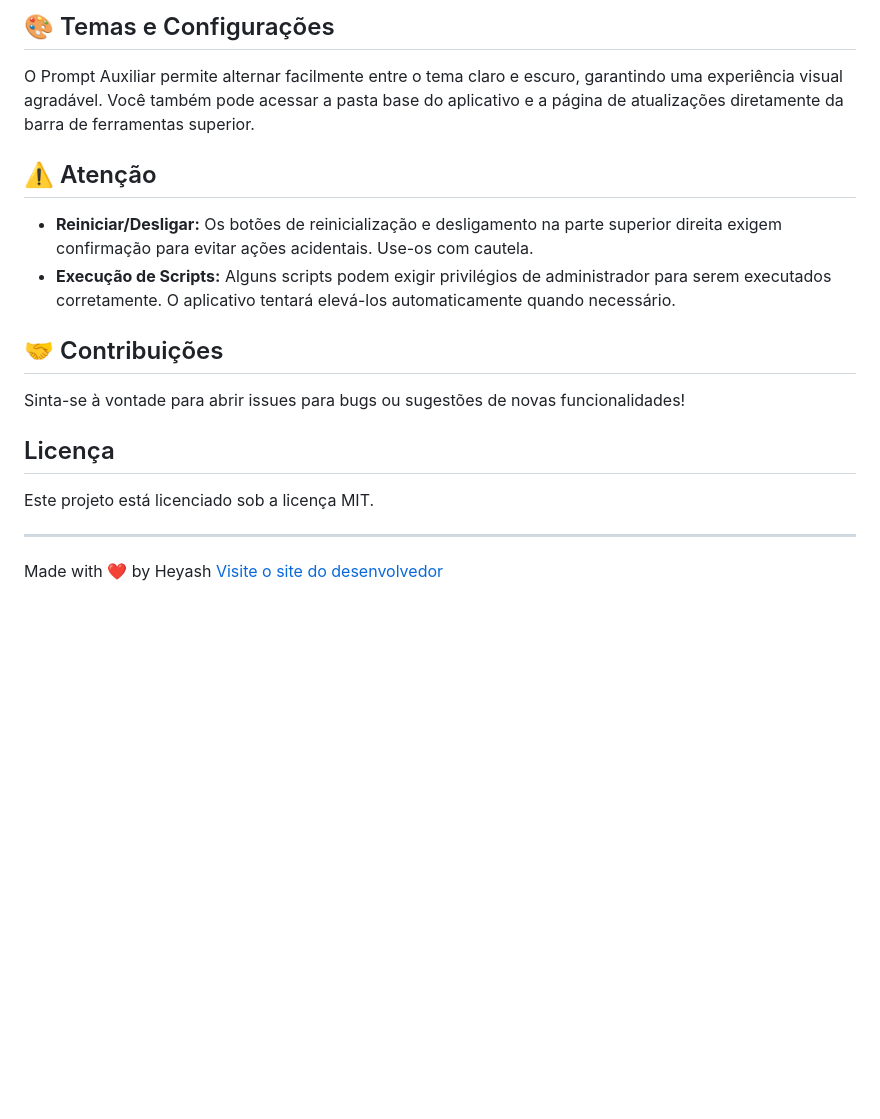
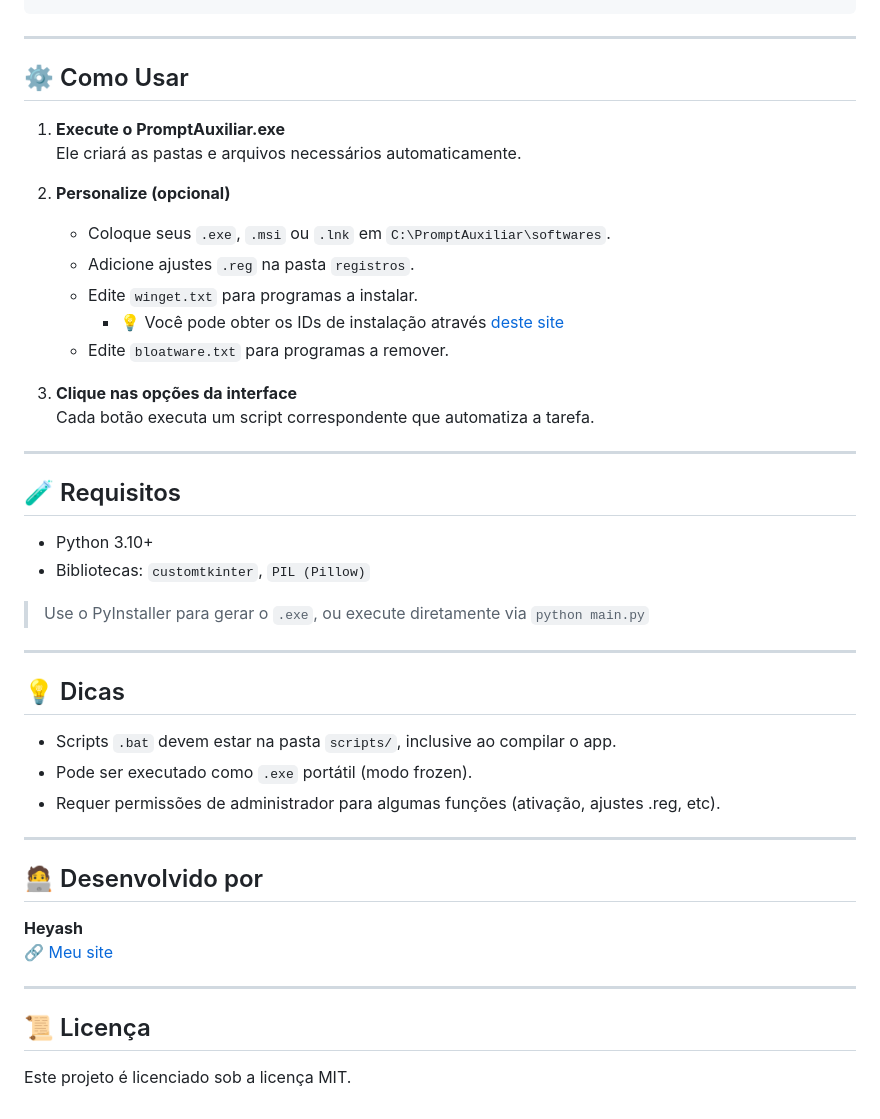
Before and after one commit to luanwolf/PromptAuxiliar, a Markdown page: README.md, the part around one of its changes. Drawn GitHub-style; blank space fills up the shorter version.

```diff
--- a/README.md
+++ b/README.md
@@ -53,21 +48,47 @@ Essas pastas permitem que você personalize as ações do aplicativo, adicionand
-## 🎨 Temas e Configurações
-
-O Prompt Auxiliar permite alternar facilmente entre o tema claro e escuro, garantindo uma experiência visual agradável. Você também pode acessar a pasta base do aplicativo e a página de atualizações diretamente da barra de ferramentas superior.
-
-## ⚠️ Atenção
-
-* **Reiniciar/Desligar:** Os botões de reinicialização e desligamento na parte superior direita exigem confirmação para evitar ações acidentais. Use-os com cautela.
-* **Execução de Scripts:** Alguns scripts podem exigir privilégios de administrador para serem executados corretamente. O aplicativo tentará elevá-los automaticamente quando necessário.
-
-## 🤝 Contribuições
-
-Sinta-se à vontade para abrir issues para bugs ou sugestões de novas funcionalidades!
-
-## Licença
-
-Este projeto está licenciado sob a licença MIT.
 
 ---
 
-Made with ❤️ by Heyash
-[Visite o site do desenvolvedor](https://heyash.vercel.app/)
+## ⚙️ Como Usar
+
+1. **Execute o PromptAuxiliar.exe**
+   Ele criará as pastas e arquivos necessários automaticamente.
+
+2. **Personalize (opcional)**
+   - Coloque seus `.exe`, `.msi` ou `.lnk` em `C:\PromptAuxiliar\softwares`.
+   - Adicione ajustes `.reg` na pasta `registros`.
+   - Edite `winget.txt` para programas a instalar.
+      * 💡 Você pode obter os IDs de instalação através [deste site](https://winget.run/)
+   - Edite `bloatware.txt` para programas a remover.
+
+3. **Clique nas opções da interface**
+   Cada botão executa um script correspondente que automatiza a tarefa.
+
+---
+
+## 🧪 Requisitos
+
+- Python 3.10+
+- Bibliotecas: `customtkinter`, `PIL (Pillow)`
+
+> Use o PyInstaller para gerar o `.exe`, ou execute diretamente via `python main.py`
+
+---
+
+## 💡 Dicas
+
+- Scripts `.bat` devem estar na pasta `scripts/`, inclusive ao compilar o app.
+- Pode ser executado como `.exe` portátil (modo frozen).
+- Requer permissões de administrador para algumas funções (ativação, ajustes .reg, etc).
+
+---
+
+## 🧑‍💻 Desenvolvido por
+
+**Heyash**
+🔗 [Meu site](https://heyash.vercel.app/)
+
+---
+
+## 📜 Licença
+
+Este projeto é licenciado sob a licença MIT.
```
Also changed, not shown: other parts of README.md (+33 -38 lines).
